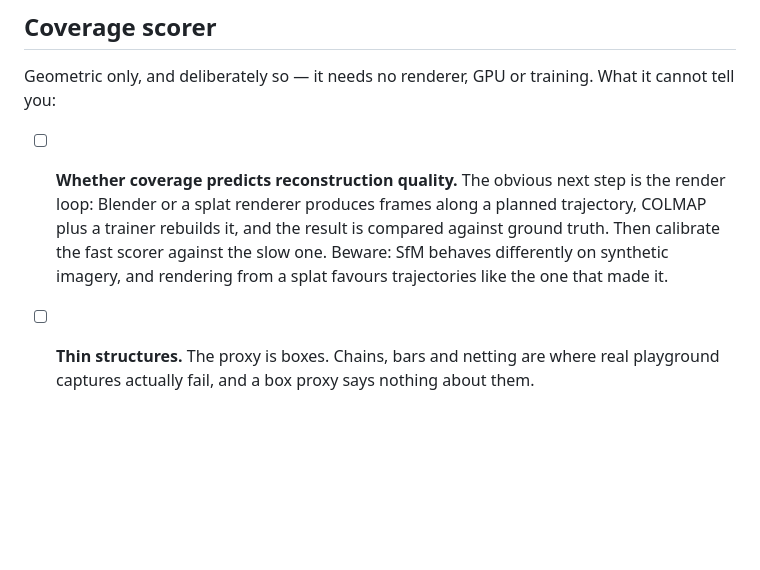
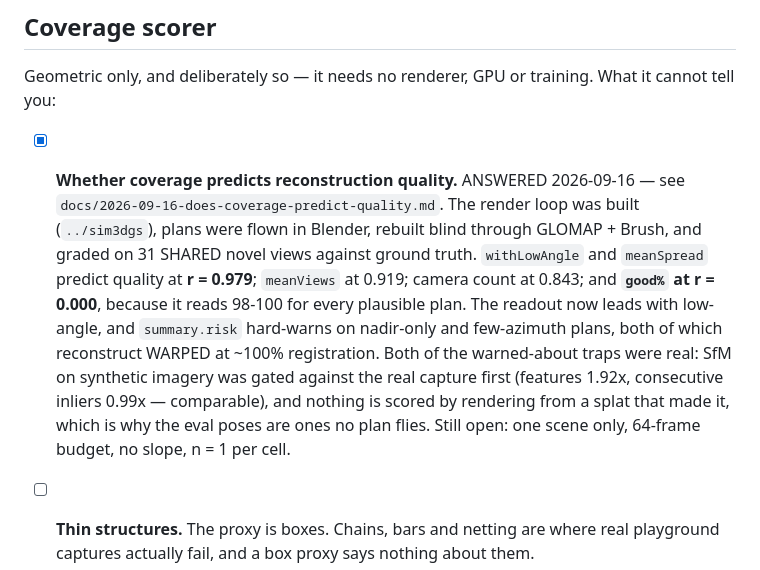
Before and after one commit to jedrula/dji-waypoints, a Markdown page: TODO.md, the part around the change. Drawn GitHub-style; blank space fills up the shorter version.

```diff
--- a/TODO.md
+++ b/TODO.md
@@ -76,12 +76,20 @@ will not route around anything, and a brake mid-mission stops the flight.
 Geometric only, and deliberately so — it needs no renderer, GPU or training.
 What it cannot tell you:
 
-- [ ] **Whether coverage predicts reconstruction quality.** The obvious next
-      step is the render loop: Blender or a splat renderer produces frames along
-      a planned trajectory, COLMAP plus a trainer rebuilds it, and the result is
-      compared against ground truth. Then calibrate the fast scorer against the
-      slow one. Beware: SfM behaves differently on synthetic imagery, and
-      rendering from a splat favours trajectories like the one that made it.
+- [x] **Whether coverage predicts reconstruction quality.** ANSWERED 2026-09-16 —
+      see `docs/2026-09-16-does-coverage-predict-quality.md`. The render loop was
+      built (`../sim3dgs`), plans were flown in Blender, rebuilt blind through
+      GLOMAP + Brush, and graded on 31 SHARED novel views against ground truth.
+      `withLowAngle` and `meanSpread` predict quality at **r = 0.979**;
+      `meanViews` at 0.919; camera count at 0.843; and **`good%` at r = 0.000**,
+      because it reads 98-100 for every plausible plan. The readout now leads
+      with low-angle, and `summary.risk` hard-warns on nadir-only and
+      few-azimuth plans, both of which reconstruct WARPED at ~100% registration.
+      Both of the warned-about traps were real: SfM on synthetic imagery was
+      gated against the real capture first (features 1.92x, consecutive inliers
+      0.99x — comparable), and nothing is scored by rendering from a splat that
+      made it, which is why the eval poses are ones no plan flies.
+      Still open: one scene only, 64-frame budget, no slope, n = 1 per cell.
 - [ ] **Thin structures.** The proxy is boxes. Chains, bars and netting are
       where real playground captures actually fail, and a box proxy says nothing
       about them.
```
Also changed, not shown: docs/2026-09-16-does-coverage-predict-quality.md (added, +88 -0 lines), docs/JOURNAL.md (+23 -0 lines).
